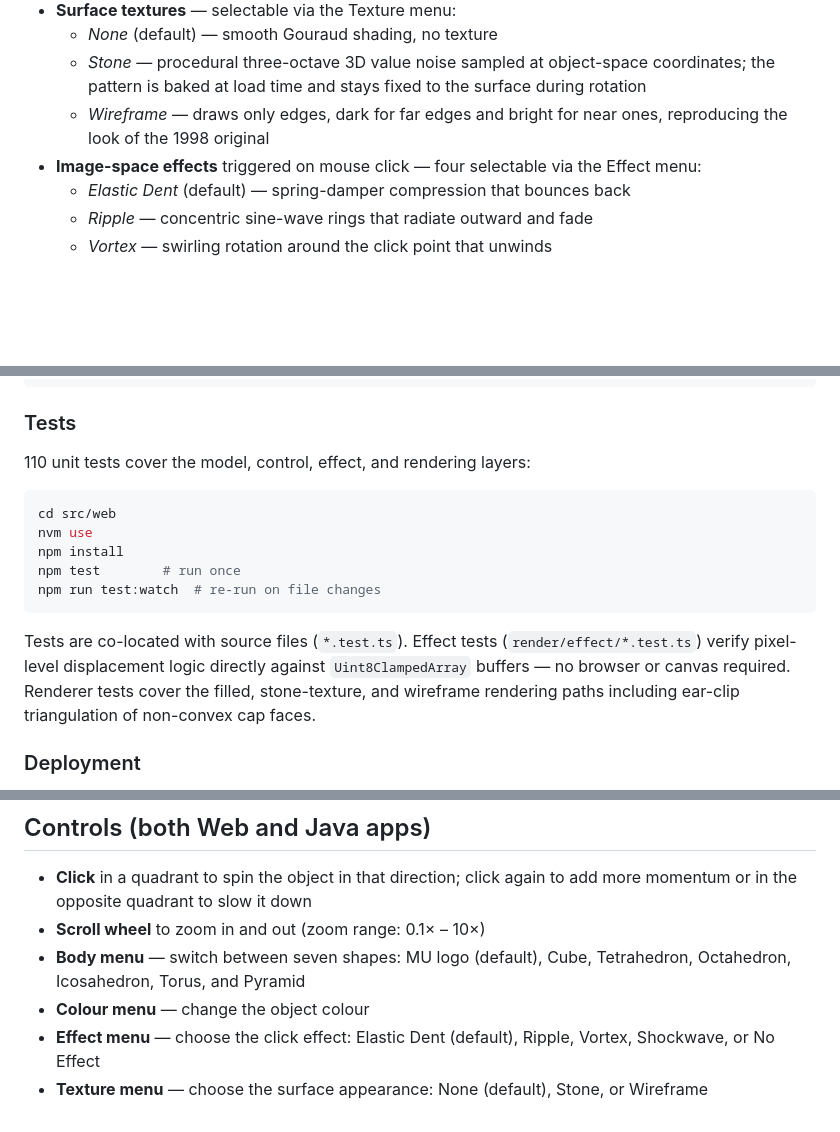
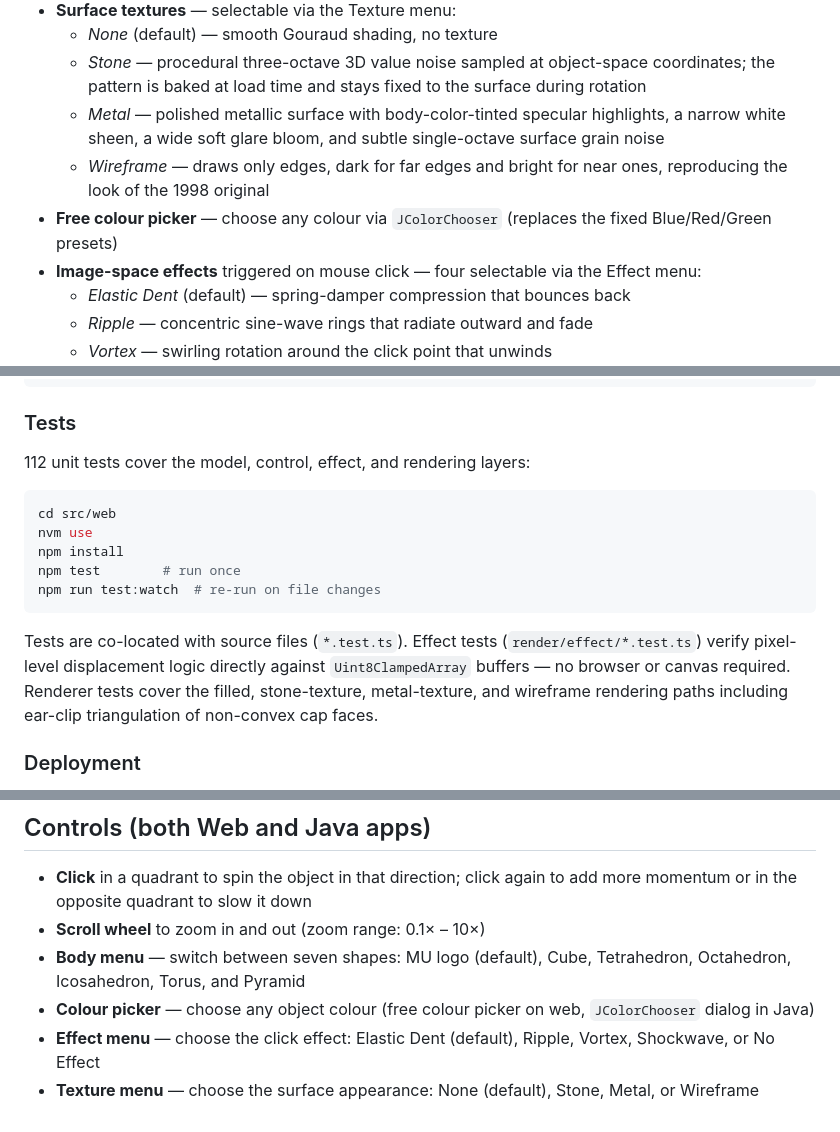
Before and after one commit to marko-ullgren/simple3d, a Markdown page: README.md, 3 parts joined by grey strips. Rendered like a GitHub page; blank space fills up the shorter version.

Commit message:
docs: update README with metal texture, colour picker, and test count
- Add Metal texture to feature lists (Java modern + web + controls)
- Add MetalTexture.ts to web file table
- Document free colour picker replacing fixed presets
- Update test count: 110 → 112
- Mention metal-texture in renderer test coverage description

Co-authored-by: Copilot <223556219+Copilot@users.noreply.github.com>

````diff
--- a/README.md
+++ b/README.md
@@ -34,7 +34,9 @@ A complete rewrite targeting Java 21, keeping the same geometry and interaction
 - **Surface textures** — selectable via the Texture menu:
   - *None* (default) — smooth Gouraud shading, no texture
   - *Stone* — procedural three-octave 3D value noise sampled at object-space coordinates; the pattern is baked at load time and stays fixed to the surface during rotation
+  - *Metal* — polished metallic surface with body-color-tinted specular highlights, a narrow white sheen, a wide soft glare bloom, and subtle single-octave surface grain noise
   - *Wireframe* — draws only edges, dark for far edges and bright for near ones, reproducing the look of the 1998 original
+- **Free colour picker** — choose any colour via `JColorChooser` (replaces the fixed Blue/Red/Green presets)
 - **Image-space effects** triggered on mouse click — four selectable via the Effect menu:
   - *Elastic Dent* (default) — spring-damper compression that bounces back
   - *Ripple* — concentric sine-wave rings that radiate outward and fade
@@ -87,7 +90,7 @@ npm run dev    # → http://localhost:5173
 
 ### Tests
 
-110 unit tests cover the model, control, effect, and rendering layers:
+112 unit tests cover the model, control, effect, and rendering layers:
 
 ```bash
 cd src/web
@@ -97,7 +100,7 @@ npm test        # run once
 npm run test:watch  # re-run on file changes
 ```
 
-Tests are co-located with source files (`*.test.ts`). Effect tests (`render/effect/*.test.ts`) verify pixel-level displacement logic directly against `Uint8ClampedArray` buffers — no browser or canvas required. Renderer tests cover the filled, stone-texture, and wireframe rendering paths including ear-clip triangulation of non-convex cap faces.
+Tests are co-located with source files (`*.test.ts`). Effect tests (`render/effect/*.test.ts`) verify pixel-level displacement logic directly against `Uint8ClampedArray` buffers — no browser or canvas required. Renderer tests cover the filled, stone-texture, metal-texture, and wireframe rendering paths including ear-clip triangulation of non-convex cap faces.
 
 ### Deployment
 
@@ -141,6 +144,6 @@ mvn exec:java@vintage
 - **Click** in a quadrant to spin the object in that direction; click again to add more momentum or in the opposite quadrant to slow it down
 - **Scroll wheel** to zoom in and out (zoom range: 0.1× – 10×)
 - **Body menu** — switch between seven shapes: MU logo (default), Cube, Tetrahedron, Octahedron, Icosahedron, Torus, and Pyramid
-- **Colour menu** — change the object colour
+- **Colour picker** — choose any object colour (free colour picker on web, `JColorChooser` dialog in Java)
 - **Effect menu** — choose the click effect: Elastic Dent (default), Ripple, Vortex, Shockwave, or No Effect
-- **Texture menu** — choose the surface appearance: None (default), Stone, or Wireframe
+- **Texture menu** — choose the surface appearance: None (default), Stone, Metal, or Wireframe
````
Also changed, not shown: other parts of README.md (+1 -0 lines).
